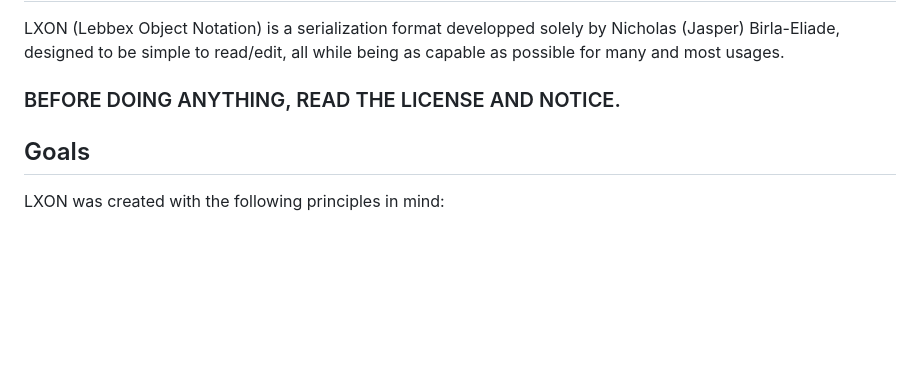
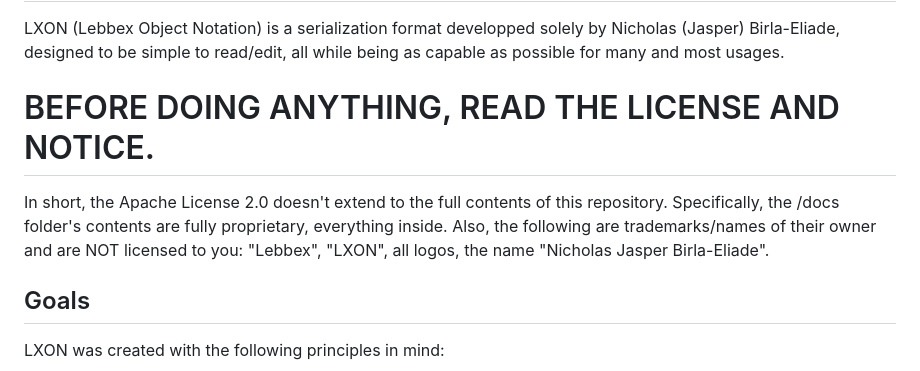
Before and after one commit to lebbex/LXON, a Markdown page: README.md, the part around the change. Rendered like a GitHub page; blank space fills up the shorter version.

```diff
--- a/README.md
+++ b/README.md
@@ -2,7 +2,10 @@
 
 LXON (Lebbex Object Notation) is a serialization format developped solely by Nicholas (Jasper) Birla-Eliade, designed to be simple to read/edit, all while being as capable as possible for many and most usages.
 
-### BEFORE DOING ANYTHING, READ THE LICENSE AND NOTICE.
+# BEFORE DOING ANYTHING, READ THE LICENSE AND NOTICE.
+
+In short, the Apache License 2.0 doesn't extend to the full contents of this repository. Specifically, the /docs folder's contents are fully proprietary, everything inside.
+Also, the following are trademarks/names of their owner and are NOT licensed to you: "Lebbex", "LXON", all logos, the name "Nicholas Jasper Birla-Eliade".
 
 ## Goals
 
```
